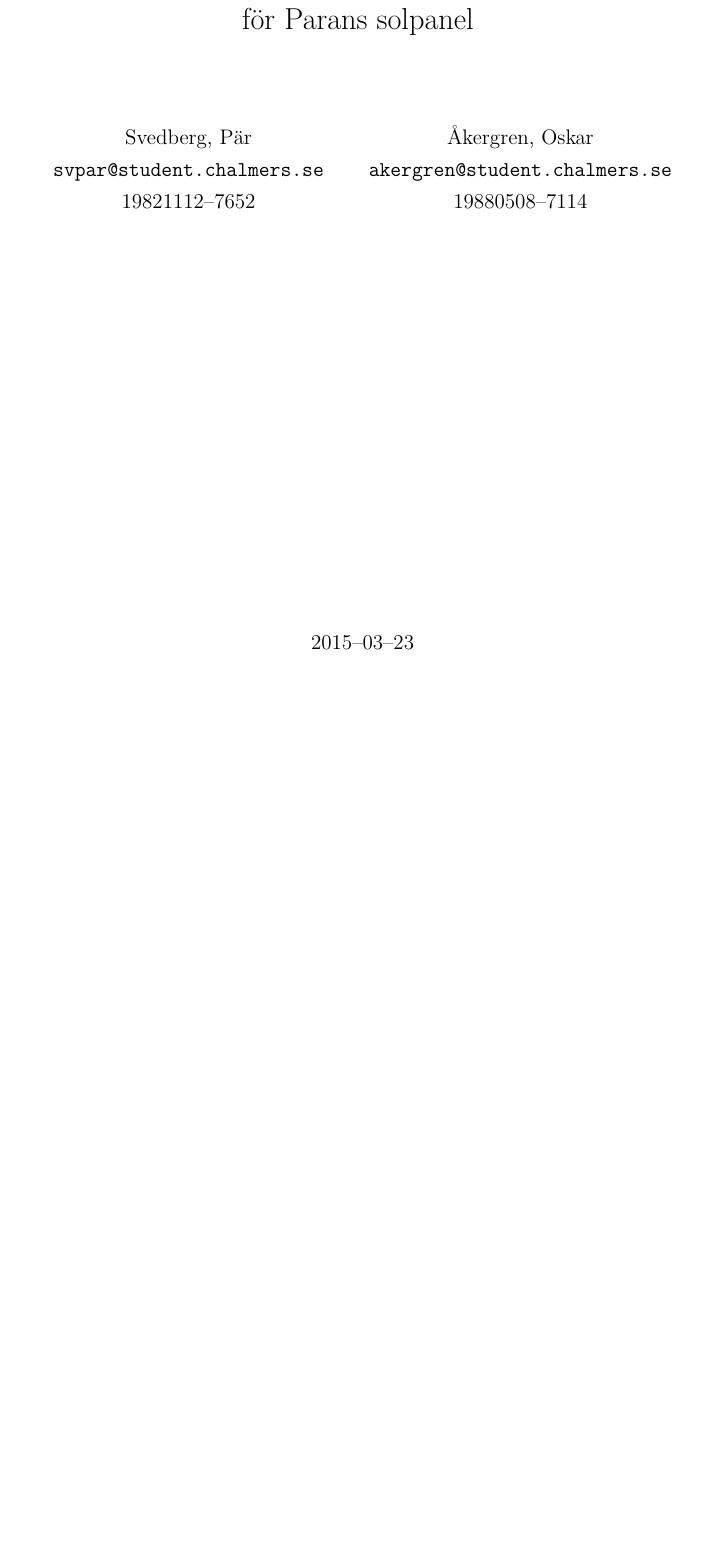
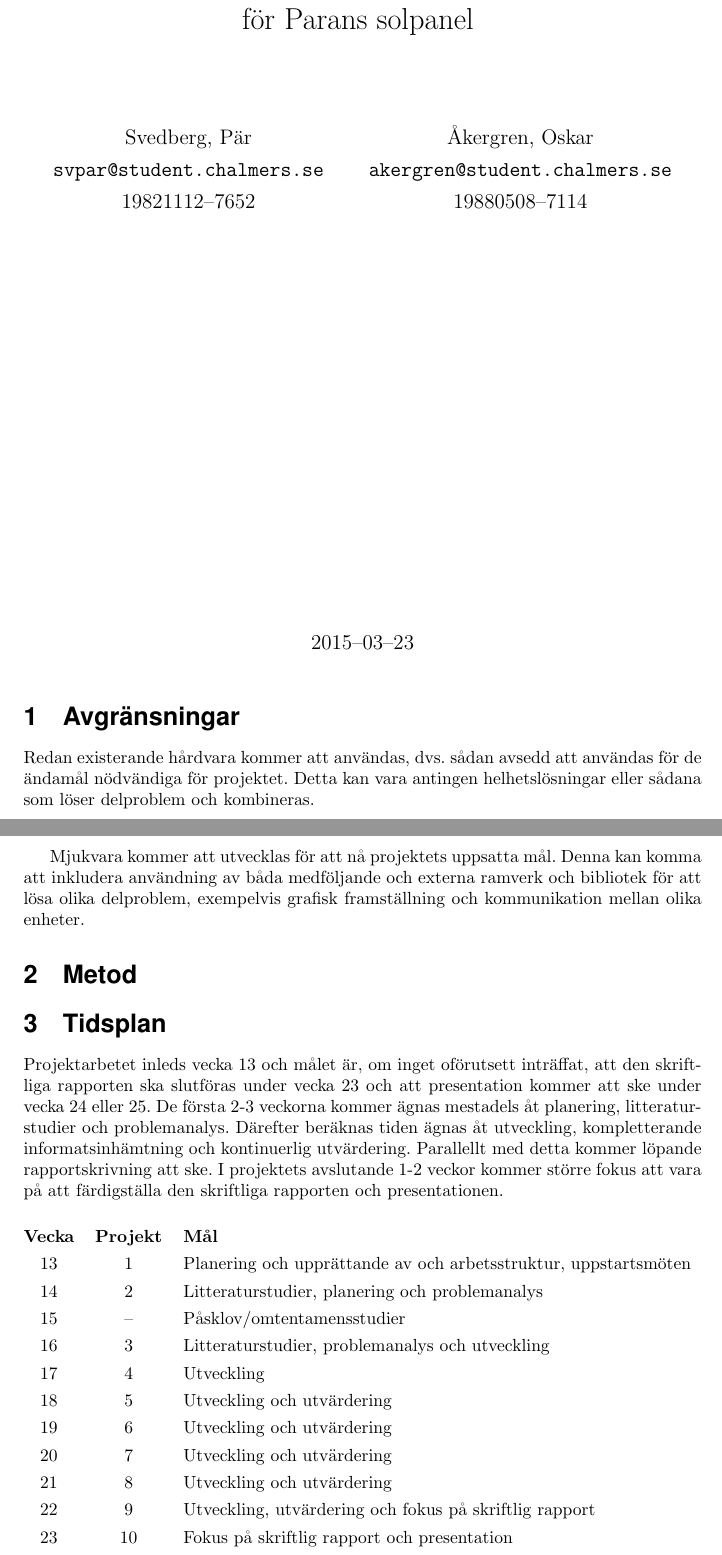
Before and after one commit to MrAkergren/calibration, a LaTeX document (doc/tex/planning/planning.tex): part of the page before the commit and two parts of pages 1 and 2 of 2 after it, the two joined at a grey line, cut so that both start at the same text, the shorter picture padded with empty space. Compiled offline with pdfLaTeX.

Commit message:
'Avgränsningar' och 'tidsplan'

```diff
--- a/doc/tex/planning/planning.tex
+++ b/doc/tex/planning/planning.tex
@@ -63,4 +63,35 @@
 
 \begin{document}
 \maketitle
+\section{Avgränsningar} % (fold)
+\label{sec:avgr_nsningar}
+    Redan existerande hårdvara kommer att användas, dvs. sådan avsedd att användas för de ändamål nödvändiga för projektet. Detta kan vara antingen helhetslösningar eller sådana som löser delproblem och kombineras. \bigskip
+
+    Mjukvara kommer att utvecklas för att nå projektets uppsatta mål. Denna kan komma att inkludera användning av båda medföljande och externa ramverk och bibliotek för att lösa olika delproblem, exempelvis grafisk framställning och kommunikation mellan olika enheter.
+% section avgr_nsningar (end)
+
+\section{Metod}
+\label{sec:metod} % (fold)
+
+% section metod (end)
+
+\section{Tidsplan}
+\label{sec:tidsplan} % (fold)
+    Projektarbetet inleds vecka 13 och målet är, om inget oförutsett inträffat, att den skriftliga rapporten ska slutföras under vecka 23 och att presentation kommer att ske under vecka 24 eller 25. De första 2-3 veckorna kommer ägnas mestadels åt planering, litteraturstudier och problemanalys. Därefter beräknas tiden ägnas åt utveckling, kompletterande informatsinhämtning och kontinuerlig utvärdering. Parallellt med detta kommer löpande rapportskrivning att ske. I projektets avslutande 1-2 veckor kommer större fokus att vara på att färdigställa den skriftliga rapporten och presentationen. \bigskip
+
+    \noindent \begin{tabularx}{\textwidth}{@{}ccX}
+        \textbf{Vecka} & \textbf{Projekt} & \textbf{Mål}\\
+        13 & 1 & Planering och upprättande av och arbetsstruktur, uppstartsmöten \\
+        14 & 2  & Litteraturstudier, planering och problemanalys \\
+        15 & -- & Påsklov/omtentamensstudier \\
+        16 & 3  & Litteraturstudier, problemanalys och utveckling \\
+        17 & 4  & Utveckling \\
+        18 & 5  & Utveckling och utvärdering \\
+        19 & 6  & Utveckling och utvärdering \\
+        20 & 7  & Utveckling och utvärdering \\
+        21 & 8  & Utveckling och utvärdering \\
+        22 & 9  & Utveckling, utvärdering och fokus på skriftlig rapport \\
+        23 & 10 & Fokus på skriftlig rapport och presentation \\
+    \end{tabularx}
+% section tidsplan (end)
 \end{document}
```
